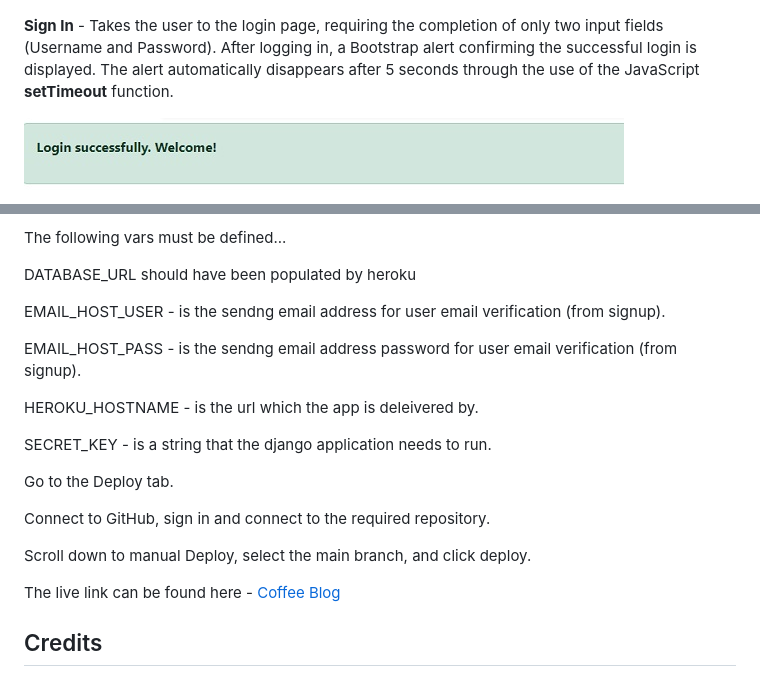
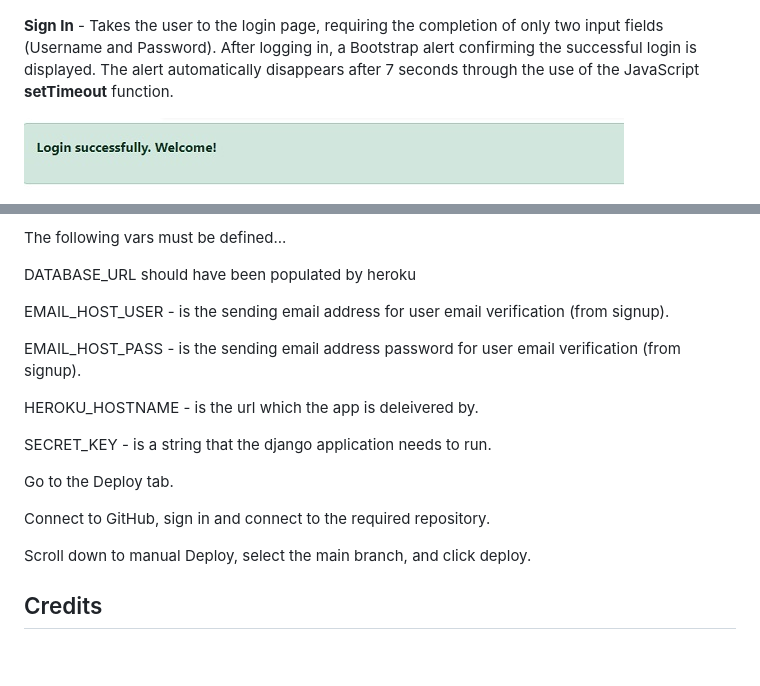
Before and after one commit to RubemJanoni/project-PP4, a Markdown page: README.md, 2 parts joined by grey strips. Rendered like a GitHub page; blank space fills up the shorter version.

```diff
--- a/README.md
+++ b/README.md
@@ -54,7 +51,7 @@ Also provides the user with the option to log in immediately if they already hav
 
 
 
-**Sign In** - Takes the user to the login page, requiring the completion of only two input fields (Username and Password). After logging in, a Bootstrap alert confirming the successful login is displayed. The alert automatically disappears after 5 seconds through the use of the JavaScript **setTimeout** function.
+**Sign In** - Takes the user to the login page, requiring the completion of only two input fields (Username and Password). After logging in, a Bootstrap alert confirming the successful login is displayed. The alert automatically disappears after 7 seconds through the use of the JavaScript **setTimeout** function.
 
 ![design](static/images/coffee-blog-login02.jpg)
 
@@ -169,9 +166,9 @@ The following vars must be defined...
 
 DATABASE_URL should have been populated by heroku
 
-EMAIL_HOST_USER - is the sendng email address for user email verification (from signup).
+EMAIL_HOST_USER - is the sending email address for user email verification (from signup).
 
-EMAIL_HOST_PASS - is the sendng email address password for user email verification (from signup).
+EMAIL_HOST_PASS - is the sending email address password for user email verification (from signup).
 
 HEROKU_HOSTNAME - is the url which the app is deleivered by.
 
@@ -184,7 +181,6 @@ Connect to GitHub, sign in and connect to the required repository.
 Scroll down to manual Deploy, select the main branch, and click deploy.
 
 
-The live link can be found here - [Coffee Blog](https://mytodolist-b19dd36961bb.herokuapp.com/)
 
 ## Credits
 
```
Also changed, not shown: other parts of README.md (+0 -3 lines).
